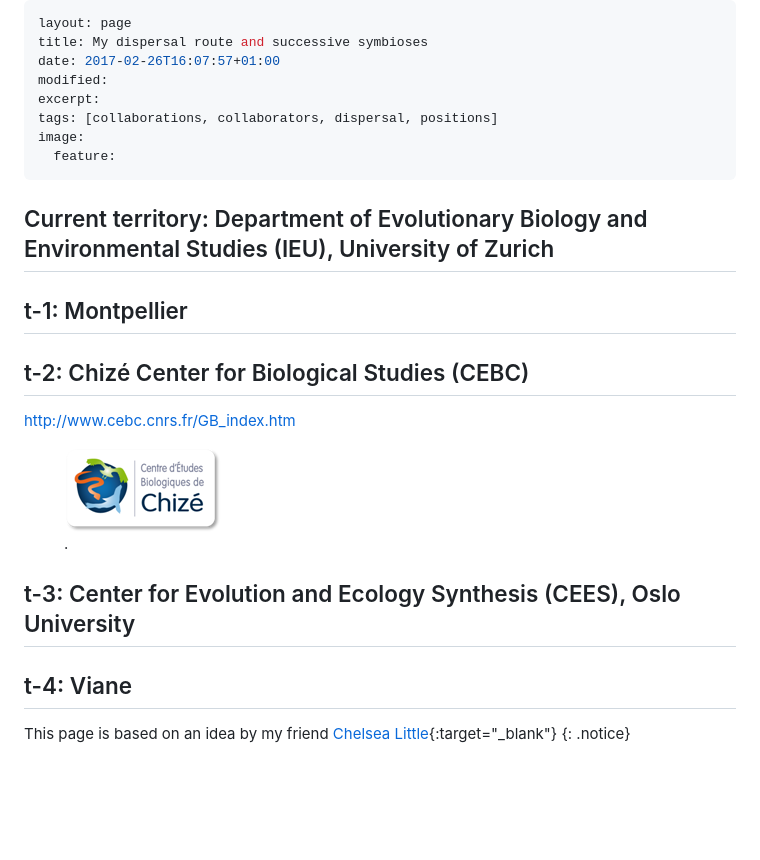
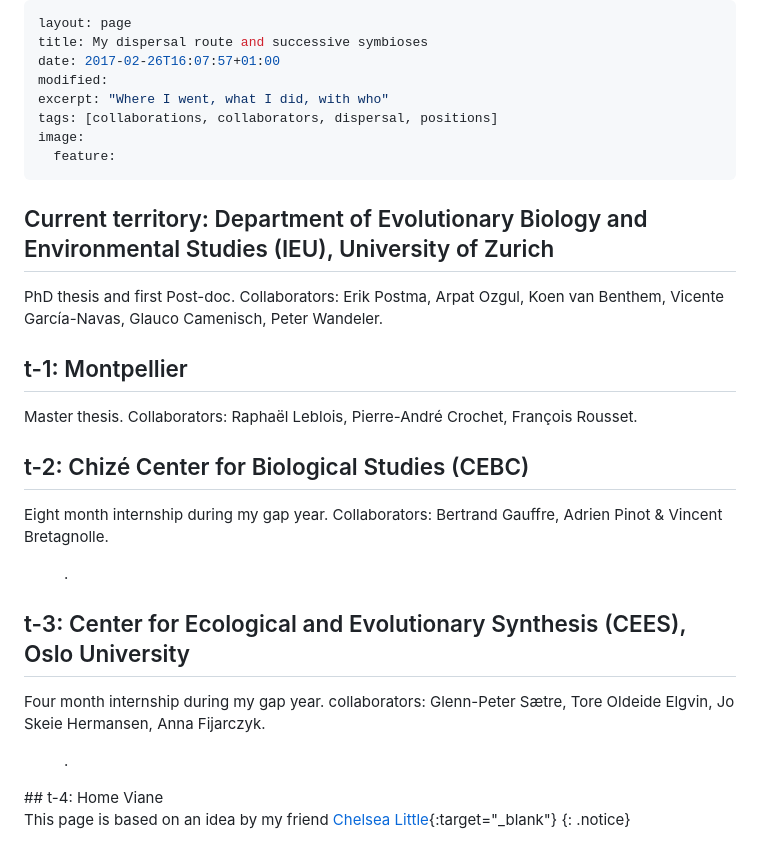
Before and after one commit to timotheenivalis/timotheenivalis.github.io, a Markdown page: dispersal/index.md, the part around the change printed below. Rendered like a GitHub page; blank space fills up the shorter version.

Commit message:
cees

```diff
--- a/dispersal/index.md
+++ b/dispersal/index.md
@@ -3,18 +3,21 @@ layout: page
 title: My dispersal route and successive symbioses
 date: 2017-02-26T16:07:57+01:00
 modified:
-excerpt:
+excerpt: "Where I went, what I did, with who"
 tags: [collaborations, collaborators, dispersal, positions]
 image:
   feature:
 ---
 
 ## Current territory: Department of Evolutionary Biology and Environmental Studies (IEU), University of Zurich
+PhD thesis and first Post-doc.
+Collaborators: Erik Postma, Arpat Ozgul, Koen van Benthem, Vicente García-Navas, Glauco Camenisch, Peter Wandeler.
 
 ## t-1: Montpellier
+Master thesis.
+Collaborators: Raphaël Leblois, Pierre-André Crochet, François Rousset.
 
 ## t-2: Chizé Center for Biological Studies (CEBC)
-
-http://www.cebc.cnrs.fr/GB_index.htm
-
+Eight month internship during my gap year.
+Collaborators: Bertrand Gauffre, Adrien Pinot & Vincent Bretagnolle.
 <figure>
@@ -22,9 +25,16 @@ http://www.cebc.cnrs.fr/GB_index.htm
 	<figcaption><a href="" title="CEBC"></a>.</figcaption>
 </figure>
 
-## t-3: Center for Evolution and Ecology Synthesis (CEES), Oslo University
 
-## t-4: Viane
+## t-3: Center for Ecological and Evolutionary Synthesis (CEES), Oslo University
+Four  month internship during my gap year.
+collaborators: Glenn-Peter Sætre, Tore Oldeide Elgvin, Jo Skeie Hermansen, Anna Fijarczyk.
+
+<figure>
+	<a href="http://www.cebc.cnrs.fr/GB_index.htm><img src="/images/cees.jpg"></a>
+	<figcaption><a href="" title="CEES"></a>.</figcaption>
+</figure>
+## t-4: Home Viane
 
 This page is based on an idea by my friend [Chelsea Little](https://chelseajeanlittle.com/){:target="_blank"}
 {: .notice}
```
Also changed, not shown: other parts of dispersal/index.md (+1 -1 lines), images/cees.jpg (added).
